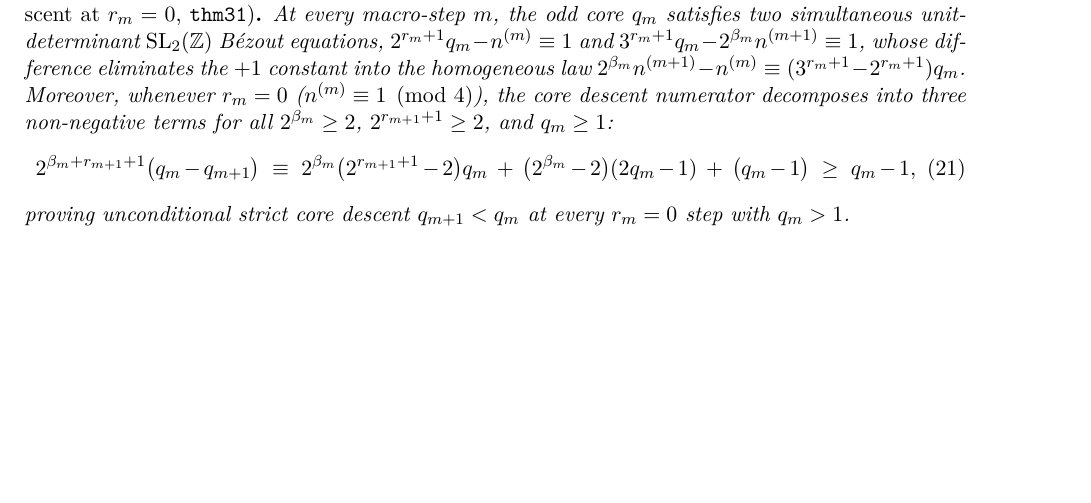
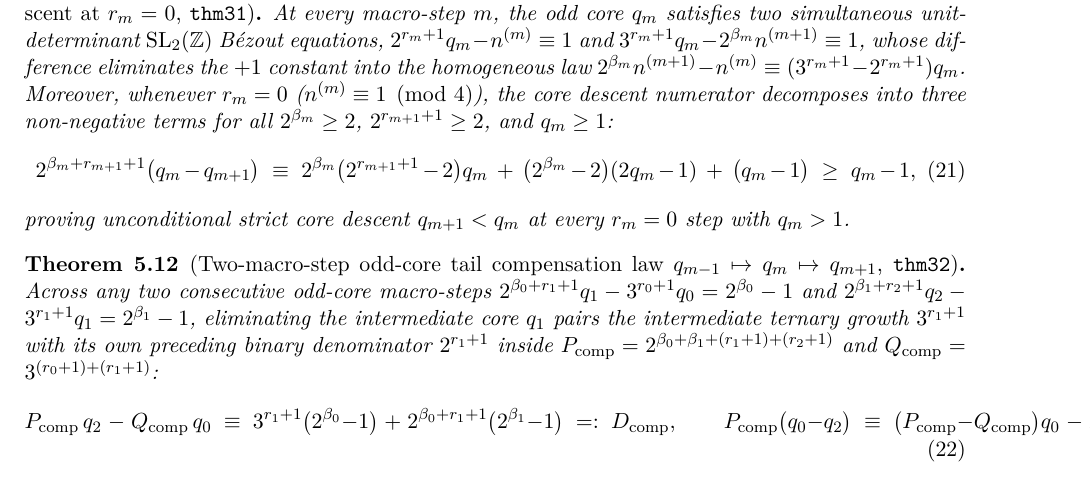
Before and after one commit to AI-Guiders/scientific-papers, a LaTeX paper (mathematics/collatz-natural-ring-wronskian-en.tex): part of page 5 of 5 before the commit and part of page 5 of 6 after it, cut so that both start at the same text, the shorter picture padded with empty space. Compiled offline with pdfLaTeX.

Commit message:
Add Theorem 32 (thm32: two-macro-step odd-core tail compensation law q_{m-1} -> q_m -> q_{m+1})

```diff
--- a/mathematics/collatz-natural-ring-wronskian-en.tex
+++ b/mathematics/collatz-natural-ring-wronskian-en.tex
@@ -255,3 +255,11 @@ At every macro-step $m$, the odd core $q_m$ satisfies two simultaneous unit-dete
 proving unconditional strict core descent $q_{m+1} < q_m$ at every $r_m = 0$ step with $q_m > 1$.
 \end{theorem}
 
+\begin{theorem}[Two-macro-step odd-core tail compensation law $q_{m-1} \mapsto q_m \mapsto q_{m+1}$, \texttt{thm32}]
+\label{thm:two-macro-step-compensation}
+Across any two consecutive odd-core macro-steps $2^{\beta_0 + r_1 + 1} q_1 - 3^{r_0 + 1} q_0 = 2^{\beta_0} - 1$ and $2^{\beta_1 + r_2 + 1} q_2 - 3^{r_1 + 1} q_1 = 2^{\beta_1} - 1$, eliminating the intermediate core $q_1$ pairs the intermediate ternary growth $3^{r_1 + 1}$ with its own preceding binary denominator $2^{r_1 + 1}$ inside $P_{\mathrm{comp}} = 2^{\beta_0 + \beta_1 + (r_1 + 1) + (r_2 + 1)}$ and $Q_{\mathrm{comp}} = 3^{(r_0 + 1) + (r_1 + 1)}$:
+\begin{equation}
+  \label{eq:two-macro-step-compensation}
+  P_{\mathrm{comp}}\,q_2 \;-\; Q_{\mathrm{comp}}\,q_0 \;\equiv\; 3^{r_1 + 1}\bigl(2^{\beta_0} - 1\bigr) \;+\; 2^{\beta_0 + r_1 + 1}\bigl(2^{\beta_1} - 1\bigr) \;=:\; D_{\mathrm{comp}}, \qquad
+  P_{\mathrm{comp}}\bigl(q_0 - q_2\bigr) \;\equiv\; \bigl(P_{\mathrm{comp}} - Q_{\mathrm{comp}}\bigr) q_0 \;-\; D_{\mathrm{comp}}.
+\end{equation}
```
Also changed, not shown: mathematics/collatz-natural-ring-wronskian-ru.tex (+11 -1 lines), mathematics/collatz-natural-ring-wronskian-en.pdf, mathematics/collatz-natural-ring-wronskian-ru.pdf, mathematics/collatz-natural-ring-wronskian-en.tex (4 more changed lines), 1 other file.
